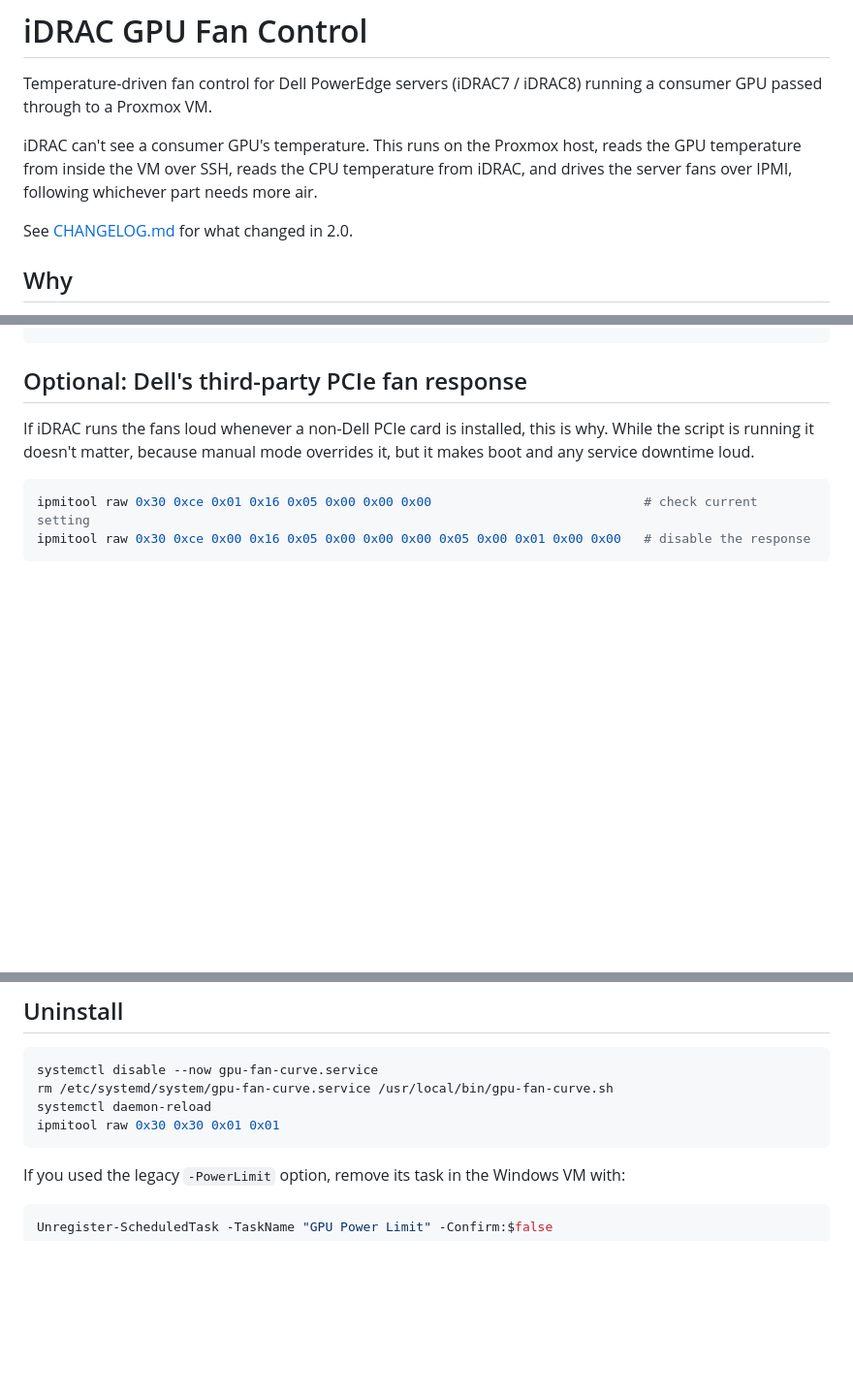
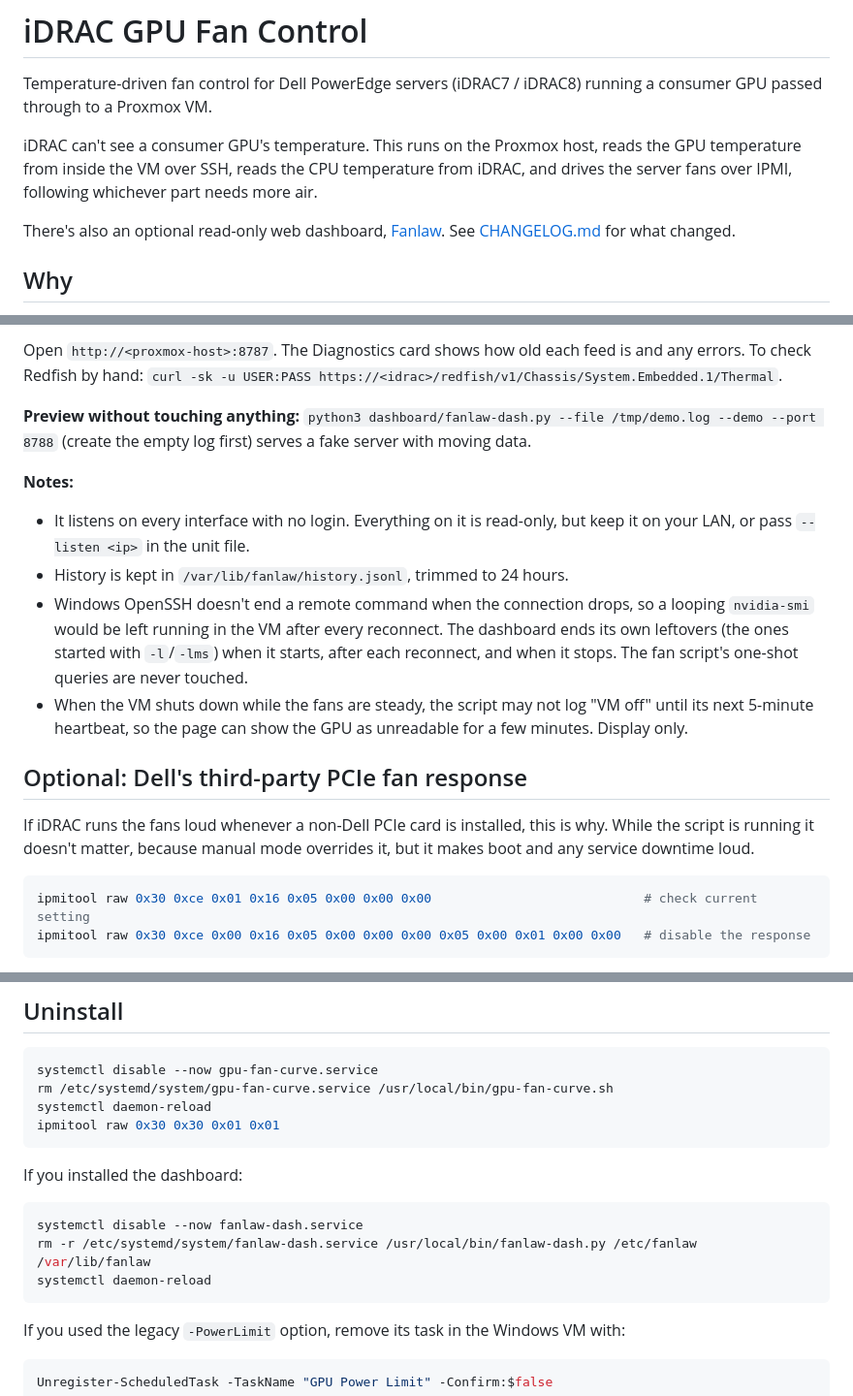
Before and after one commit to slack420/idrac-gpu-fan-control, a Markdown page: README.md, 3 parts joined by grey strips. Shown at 97% size. Rendered like a GitHub page; blank space fills up the shorter version.

````diff
--- a/README.md
+++ b/README.md
@@ -4,7 +4,7 @@ Temperature-driven fan control for Dell PowerEdge servers (iDRAC7 / iDRAC8) runn
 
 iDRAC can't see a consumer GPU's temperature. This runs on the Proxmox host, reads the GPU temperature from inside the VM over SSH, reads the CPU temperature from iDRAC, and drives the server fans over IPMI, following whichever part needs more air.
 
-See [CHANGELOG.md](CHANGELOG.md) for what changed in 2.0.
+There's also an optional read-only web dashboard, [Fanlaw](#optional-fanlaw-dashboard). See [CHANGELOG.md](CHANGELOG.md) for what changed.
 
 ## Why
 
@@ -245,3 +278,14 @@ ipmitool raw 0x30 0x30 0x01 0x01           # hand the fans back to iDRAC right n
+Open `http://<proxmox-host>:8787`. The Diagnostics card shows how old each feed is and any errors. To check Redfish by hand: `curl -sk -u USER:PASS https://<idrac>/redfish/v1/Chassis/System.Embedded.1/Thermal`.
+
+**Preview without touching anything:** `python3 dashboard/fanlaw-dash.py --file /tmp/demo.log --demo --port 8788` (create the empty log first) serves a fake server with moving data.
+
+**Notes:**
+
+- It listens on every interface with no login. Everything on it is read-only, but keep it on your LAN, or pass `--listen <ip>` in the unit file.
+- History is kept in `/var/lib/fanlaw/history.jsonl`, trimmed to 24 hours.
+- Windows OpenSSH doesn't end a remote command when the connection drops, so a looping `nvidia-smi` would be left running in the VM after every reconnect. The dashboard ends its own leftovers (the ones started with `-l`/`-lms`) when it starts, after each reconnect, and when it stops. The fan script's one-shot queries are never touched.
+- When the VM shuts down while the fans are steady, the script may not log "VM off" until its next 5-minute heartbeat, so the page can show the GPU as unreadable for a few minutes. Display only.
+
 ## Optional: Dell's third-party PCIe fan response
 
 If iDRAC runs the fans loud whenever a non-Dell PCIe card is installed, this is why. While the script is running it doesn't matter, because manual mode overrides it, but it makes boot and any service downtime loud.
@@ -258,6 +302,14 @@ systemctl disable --now gpu-fan-curve.service
 rm /etc/systemd/system/gpu-fan-curve.service /usr/local/bin/gpu-fan-curve.sh
 systemctl daemon-reload
 ipmitool raw 0x30 0x30 0x01 0x01
+```
+
+If you installed the dashboard:
+
+```bash
+systemctl disable --now fanlaw-dash.service
+rm -r /etc/systemd/system/fanlaw-dash.service /usr/local/bin/fanlaw-dash.py /etc/fanlaw /var/lib/fanlaw
+systemctl daemon-reload
 ```
 
 If you used the legacy `-PowerLimit` option, remove its task in the Windows VM with:
````
Also changed, not shown: other parts of README.md (+33 -0 lines), CHANGELOG.md (+23 -0 lines), screenshots/fanlaw.png (added), 3 other files.
